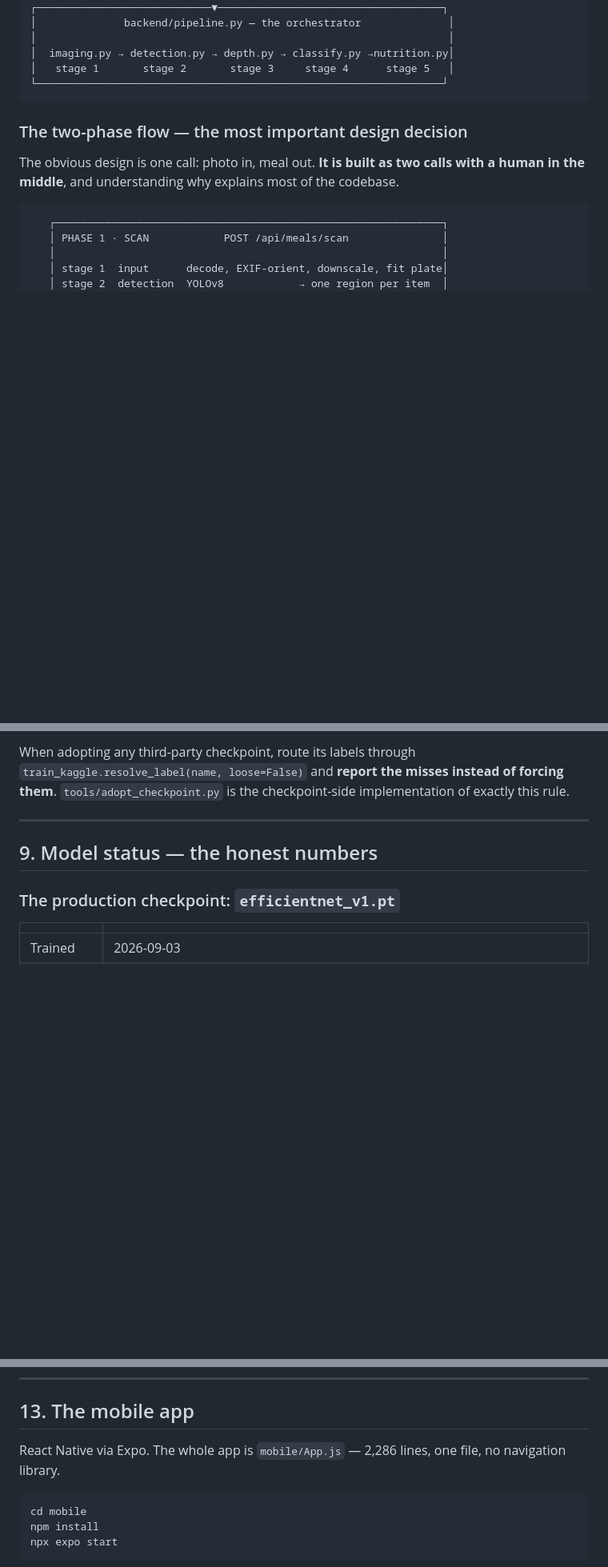
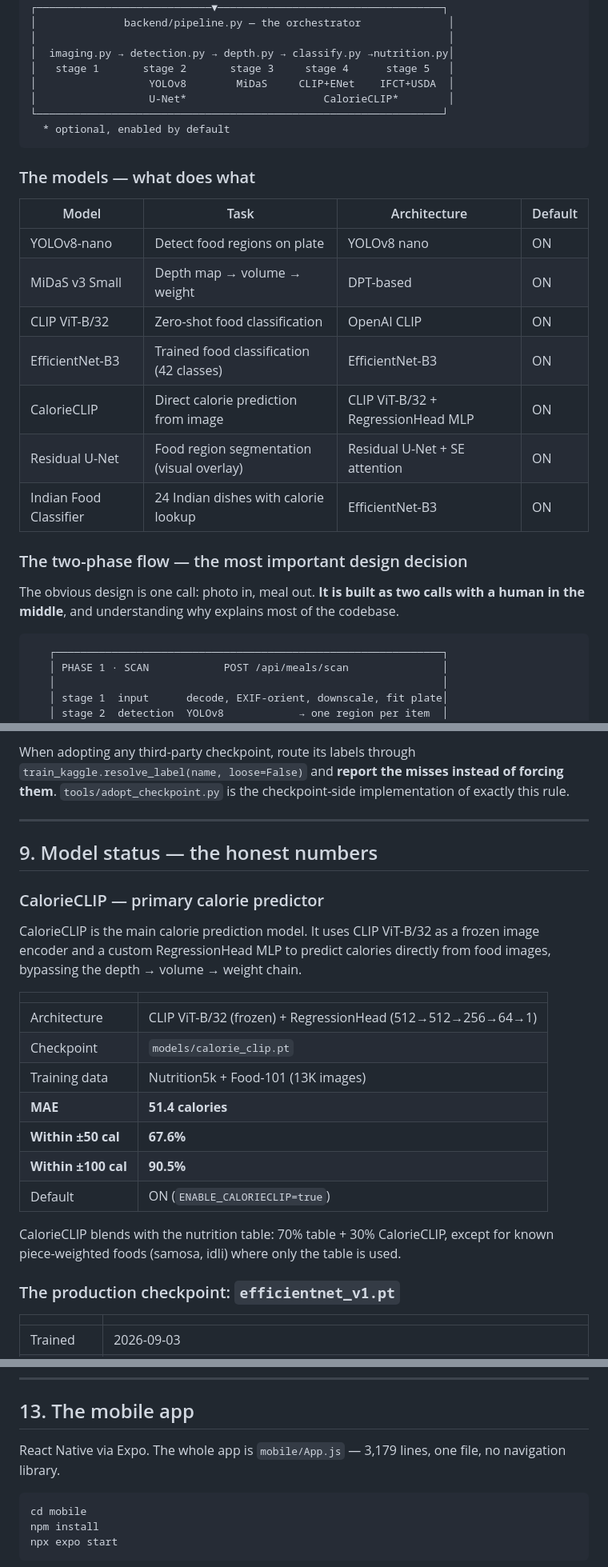
Before and after one commit to swarn007-byte/NutriAI-AI-Powered-Calorie-Estimation, a Markdown page: readme.md, 3 parts joined by grey strips. Shown at 80% size. Rendered like a GitHub page; blank space fills up the shorter version.

````diff
--- a/readme.md
+++ b/readme.md
@@ -138,8 +138,23 @@ Nutri-AI is a **single FastAPI process**. Not microservices. One person maintain
 │                                                                  │
 │  imaging.py → detection.py → depth.py → classify.py →nutrition.py│
 │   stage 1       stage 2       stage 3     stage 4      stage 5   │
+│                  YOLOv8        MiDaS     CLIP+ENet    IFCT+USDA  │
+│                  U-Net*                      CalorieCLIP*        │
 └─────────────────────────────────────────────────────────────────┘
+  * optional, enabled by default
 ```
+
+### The models — what does what
+
+| Model | Task | Architecture | Default |
+|---|---|---|---|
+| YOLOv8-nano | Detect food regions on plate | YOLOv8 nano | ON |
+| MiDaS v3 Small | Depth map → volume → weight | DPT-based | ON |
+| CLIP ViT-B/32 | Zero-shot food classification | OpenAI CLIP | ON |
+| EfficientNet-B3 | Trained food classification (42 classes) | EfficientNet-B3 | ON |
+| CalorieCLIP | Direct calorie prediction from image | CLIP ViT-B/32 + RegressionHead MLP | ON |
+| Residual U-Net | Food region segmentation (visual overlay) | Residual U-Net + SE attention | ON |
+| Indian Food Classifier | 24 Indian dishes with calorie lookup | EfficientNet-B3 | ON |
 
 ### The two-phase flow — the most important design decision
 
@@ -575,6 +603,22 @@ When adopting any third-party checkpoint, route its labels through `train_kaggle
 
 ## 9. Model status — the honest numbers
 
+### CalorieCLIP — primary calorie predictor
+
+CalorieCLIP is the main calorie prediction model. It uses CLIP ViT-B/32 as a frozen image encoder and a custom RegressionHead MLP to predict calories directly from food images, bypassing the depth → volume → weight chain.
+
+| | |
+|---|---|
+| Architecture | CLIP ViT-B/32 (frozen) + RegressionHead (512→512→256→64→1) |
+| Checkpoint | `models/calorie_clip.pt` |
+| Training data | Nutrition5k + Food-101 (13K images) |
+| **MAE** | **51.4 calories** |
+| **Within ±50 cal** | **67.6%** |
+| **Within ±100 cal** | **90.5%** |
+| Default | ON (`ENABLE_CALORIECLIP=true`) |
+
+CalorieCLIP blends with the nutrition table: 70% table + 30% CalorieCLIP, except for known piece-weighted foods (samosa, idli) where only the table is used.
+
 ### The production checkpoint: `efficientnet_v1.pt`
 
 | | |
@@ -787,7 +838,7 @@ Stale drafts are swept by `main._sweep_stale_drafts()`.
 
 ## 13. The mobile app
 
-React Native via Expo. The whole app is `mobile/App.js` — 2,286 lines, one file, no navigation library.
+React Native via Expo. The whole app is `mobile/App.js` — 3,179 lines, one file, no navigation library.
 
 ```bash
 cd mobile
````
Also changed, not shown: other parts of readme.md (+23 -3 lines).
